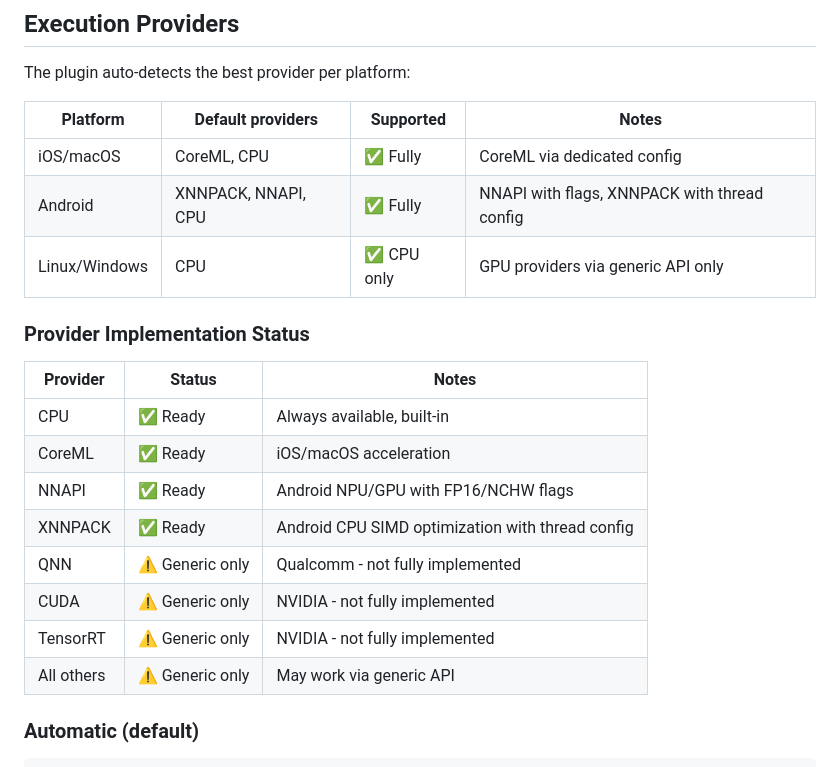
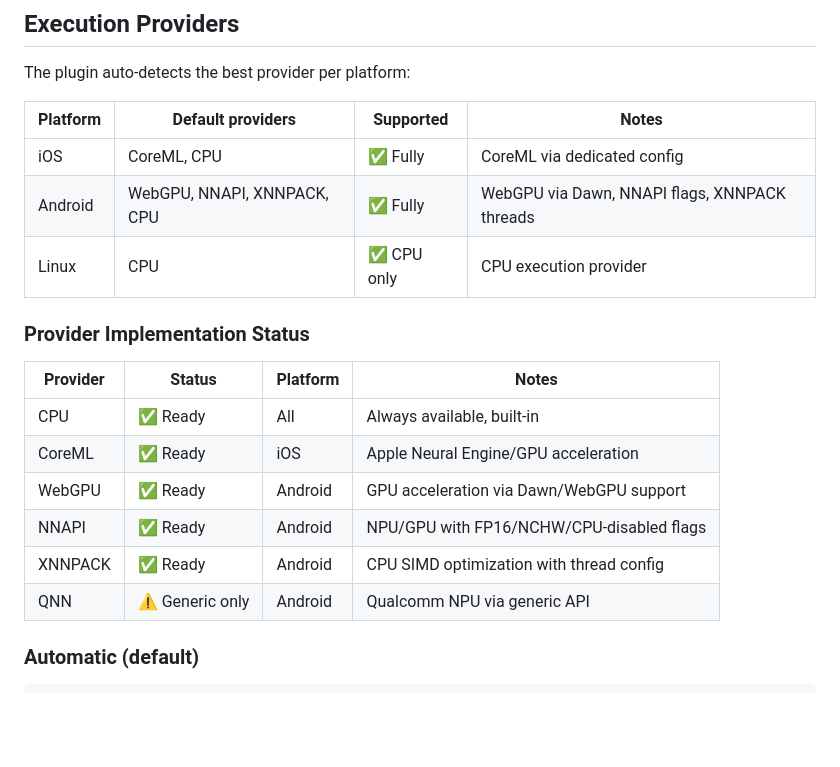
Before and after one commit to certainlyWrong/flutter_ort_plugin, a Markdown page: README.md, the part around one of its changes. GitHub-like rendering; blank space fills up the shorter version.

```diff
--- a/README.md
+++ b/README.md
@@ -102,24 +110,22 @@ await session.dispose();
 
 The plugin auto-detects the best provider per platform:
 
-| Platform      | Default providers   | Supported   | Notes                                        |
-| ------------- | ------------------- | ----------- | -------------------------------------------- |
-| iOS/macOS     | CoreML, CPU         | ✅ Fully    | CoreML via dedicated config                  |
-| Android       | XNNPACK, NNAPI, CPU | ✅ Fully    | NNAPI with flags, XNNPACK with thread config |
-| Linux/Windows | CPU                 | ✅ CPU only | GPU providers via generic API only           |
+| Platform | Default providers           | Supported   | Notes                                         |
+| -------- | --------------------------- | ----------- | --------------------------------------------- |
+| iOS      | CoreML, CPU                 | ✅ Fully    | CoreML via dedicated config                   |
+| Android  | WebGPU, NNAPI, XNNPACK, CPU | ✅ Fully    | WebGPU via Dawn, NNAPI flags, XNNPACK threads |
+| Linux    | CPU                         | ✅ CPU only | CPU execution provider                        |
 
 ### Provider Implementation Status
 
-| Provider   | Status          | Notes                                            |
-| ---------- | --------------- | ------------------------------------------------ |
-| CPU        | ✅ Ready        | Always available, built-in                       |
-| CoreML     | ✅ Ready        | iOS/macOS acceleration                           |
-| NNAPI      | ✅ Ready        | Android NPU/GPU with FP16/NCHW flags             |
-| XNNPACK    | ✅ Ready        | Android CPU SIMD optimization with thread config |
-| QNN        | ⚠️ Generic only | Qualcomm - not fully implemented                 |
-| CUDA       | ⚠️ Generic only | NVIDIA - not fully implemented                   |
-| TensorRT   | ⚠️ Generic only | NVIDIA - not fully implemented                   |
-| All others | ⚠️ Generic only | May work via generic API                         |
+| Provider | Status          | Platform | Notes                                     |
+| -------- | --------------- | -------- | ----------------------------------------- |
+| CPU      | ✅ Ready        | All      | Always available, built-in                |
+| CoreML   | ✅ Ready        | iOS      | Apple Neural Engine/GPU acceleration      |
+| WebGPU   | ✅ Ready        | Android  | GPU acceleration via Dawn/WebGPU support  |
+| NNAPI    | ✅ Ready        | Android  | NPU/GPU with FP16/NCHW/CPU-disabled flags |
+| XNNPACK  | ✅ Ready        | Android  | CPU SIMD optimization with thread config  |
+| QNN      | ⚠️ Generic only | Android  | Qualcomm NPU via generic API              |
 
 ### Automatic (default)
 
```
Also changed, not shown: other parts of README.md (+99 -8 lines).
